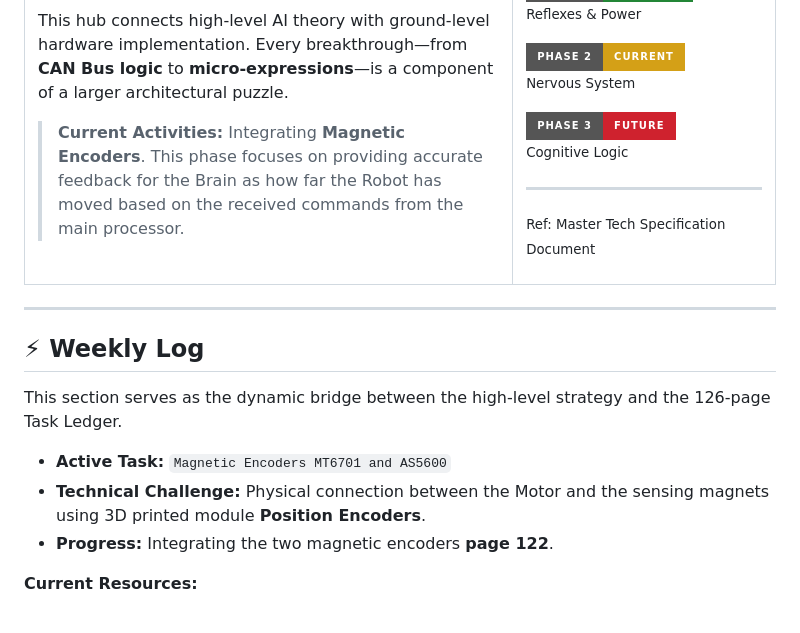
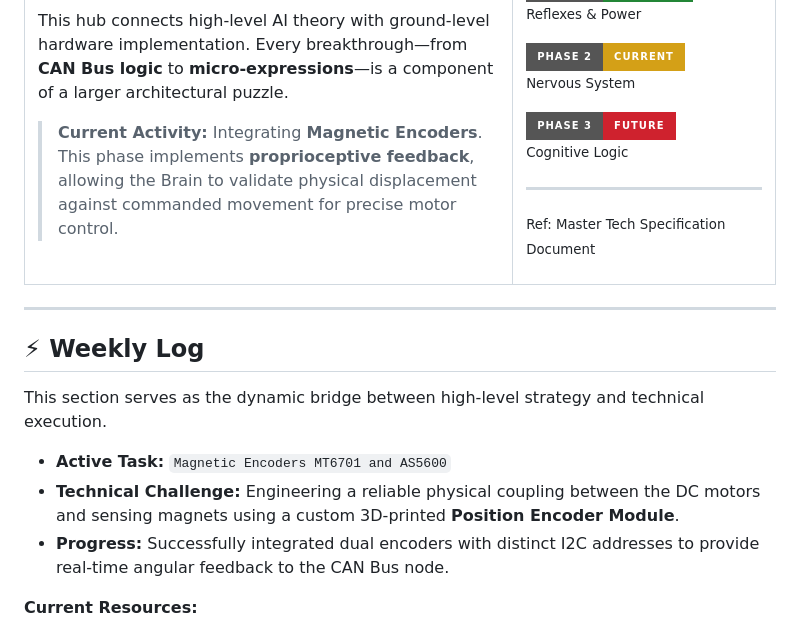
Before and after one commit to MatsRobot/The-Humanoid-Blueprint-Systems-Integration-Roadmap, a Markdown page: README.md, the part around the change. Drawn GitHub-style; badges without logos.

Commit message:
Revise README for clarity on current activities
Updated the README to clarify current activities and technical challenges related to magnetic encoders.

```diff
--- a/README.md
+++ b/README.md
@@ -13,7 +13,7 @@
         This hub connects high-level AI theory with ground-level hardware implementation. Every breakthrough—from <b>CAN Bus logic</b> to <b>micro-expressions</b>—is a component of a larger architectural puzzle.
       </p>
       <blockquote>
-        <b>Current Activities:</b> Integrating <b>Magnetic Encoders</b>. This phase focuses on providing accurate feedback for the Brain as how far the Robot has moved based on the received commands from the main processor.
+        <b>Current Activity:</b> Integrating <b>Magnetic Encoders</b>. This phase implements <b>proprioceptive feedback</b>, allowing the Brain to validate physical displacement against commanded movement for precise motor control.
       </blockquote>
     </td>
     <td width="35%" align="center" valign="top">
@@ -42,11 +42,11 @@
 
 ## ⚡ Weekly Log
 
-This section serves as the dynamic bridge between the high-level strategy and the 126-page Task Ledger.
+This section serves as the dynamic bridge between high-level strategy and technical execution.
 
 *   **Active Task:** `Magnetic Encoders MT6701 and AS5600`
-*   **Technical Challenge:** Physical connection between the Motor and the sensing magnets using 3D printed module **Position Encoders**.
-*   **Progress:** Integrating the two magnetic encoders  **page 122**.
+*   **Technical Challenge:** Engineering a reliable physical coupling between the DC motors and sensing magnets using a custom 3D-printed **Position Encoder Module**.
+*   **Progress:** Successfully integrated dual encoders with distinct I2C addresses to provide real-time angular feedback to the CAN Bus node.
 
 **Current Resources:**
 * 🔗 <a href="https://github.com/MatsRobot/Digital-Nervous-System/tree/main/Experiments/Stage4-%20Adding%20Practical%20Nodes%20to%20CAN%20Bus/CAN_Bus_Arduino_Nano" target="_blank">Repository Page: CAN_Bus_Arduino_Nano</a>
```
